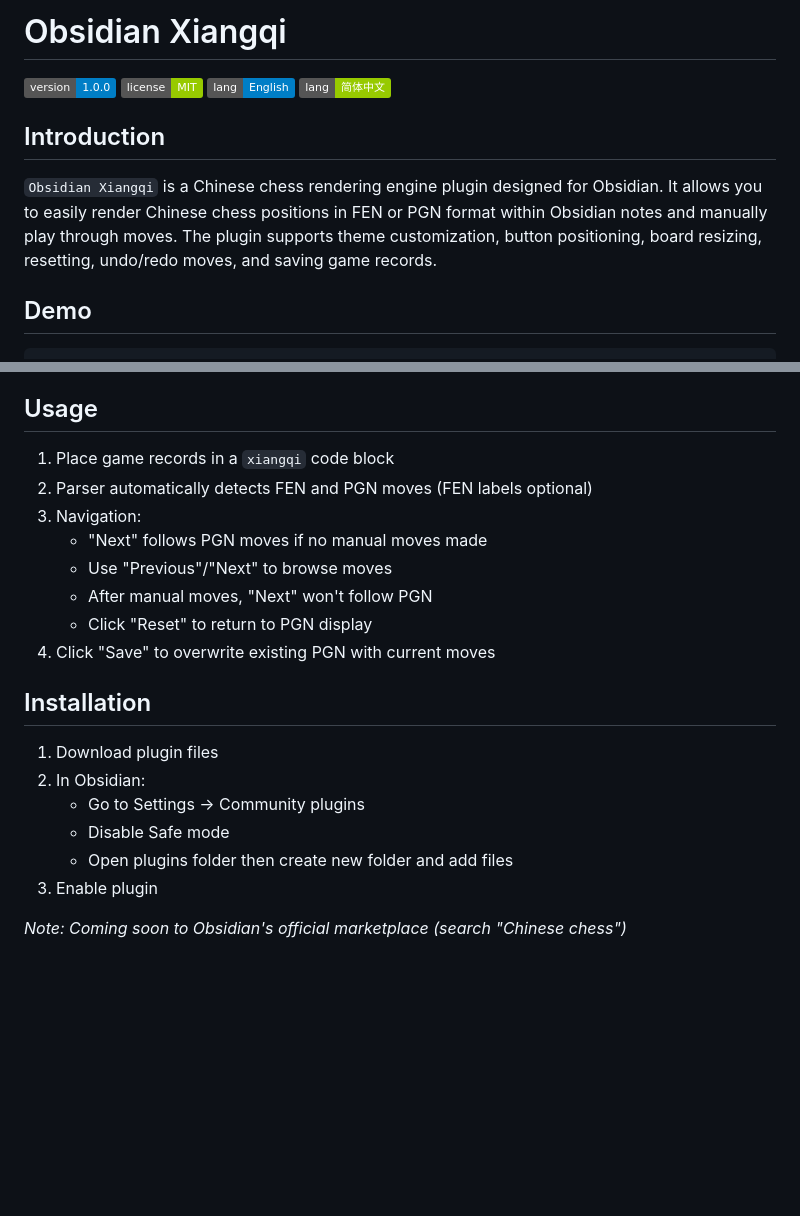
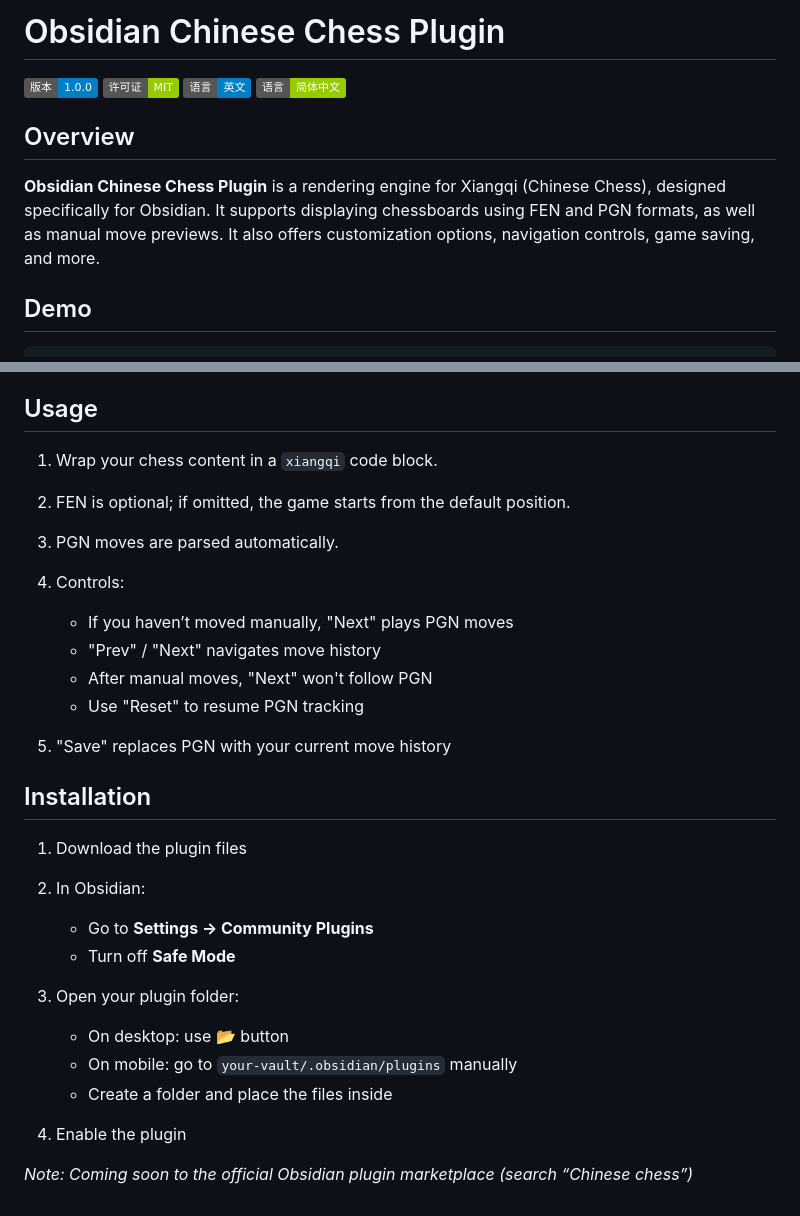
Before and after one commit to west-shell/obsidian-xiangqi, a Markdown page: README.MD, 2 parts joined by grey strips. Rendered like a GitHub page; badges without logos; blank space fills up the shorter version.

```diff
--- a/README.MD
+++ b/README.MD
@@ -1,13 +1,13 @@
-# Obsidian Xiangqi
+# Obsidian Chinese Chess Plugin
 
-![Version](https://img.shields.io/badge/version-1.0.0-blue.svg)
-[![License](https://img.shields.io/badge/license-MIT-green.svg)](./LICENSE)
-[![en](https://img.shields.io/badge/lang-English-blue)](./README.MD)
-[![zh-CN](https://img.shields.io/badge/lang-简体中文-green)](./README.zh-CN.MD)
+![Version](https://img.shields.io/badge/版本-1.0.0-blue.svg)
+[![License](https://img.shields.io/badge/许可证-MIT-green.svg)](./LICENSE)
+[![English](https://img.shields.io/badge/语言-英文-blue)](./README.MD)
+[![Chinese](https://img.shields.io/badge/语言-简体中文-green)](./README.zh-CN.MD)
 
-## Introduction
+## Overview
 
-`Obsidian Xiangqi` is a Chinese chess rendering engine plugin designed for Obsidian. It allows you to easily render Chinese chess positions in FEN or PGN format within Obsidian notes and manually play through moves. The plugin supports theme customization, button positioning, board resizing, resetting, undo/redo moves, and saving game records.
+**Obsidian Chinese Chess Plugin** is a rendering engine for Xiangqi (Chinese Chess), designed specifically for Obsidian. It supports displaying chessboards using FEN and PGN formats, as well as manual move previews. It also offers customization options, navigation controls, game saving, and more.
 
 ## Demo
 
@@ -55,22 +55,32 @@ D8-D9
 
 ## Usage
 
-1. Place game records in a `xiangqi` code block
-2. Parser automatically detects FEN and PGN moves (FEN labels optional)
-3. Navigation:
-    - "Next" follows PGN moves if no manual moves made
-    - Use "Previous"/"Next" to browse moves
+1. Wrap your chess content in a `xiangqi` code block.
+2. FEN is optional; if omitted, the game starts from the default position.
+3. PGN moves are parsed automatically.
+4. Controls:
+
+    - If you haven’t moved manually, "Next" plays PGN moves
+    - "Prev" / "Next" navigates move history
     - After manual moves, "Next" won't follow PGN
-    - Click "Reset" to return to PGN display
-4. Click "Save" to overwrite existing PGN with current moves
+    - Use "Reset" to resume PGN tracking
+
+5. "Save" replaces PGN with your current move history
 
 ## Installation
 
-1. Download plugin files
+1. Download the plugin files
 2. In Obsidian:
-    - Go to Settings → Community plugins
-    - Disable Safe mode
-    - Open plugins folder then create new folder and add files
-3. Enable plugin
 
-_Note: Coming soon to Obsidian's official marketplace (search "Chinese chess")_
+    - Go to **Settings → Community Plugins**
+    - Turn off **Safe Mode**
+
+3. Open your plugin folder:
+
+    - On desktop: use 📂 button
+    - On mobile: go to `your-vault/.obsidian/plugins` manually
+    - Create a folder and place the files inside
+
+4. Enable the plugin
+
+_Note: Coming soon to the official Obsidian plugin marketplace (search “Chinese chess”)_
```
Also changed, not shown: other parts of README.MD (+16 -16 lines), README.zh-CN.MD (+43 -33 lines), IMAGE/Show.png (deleted), IMAGE/pgnShow.png (deleted), IMAGE/show1.png (added), IMAGE/show2.png (added), 2 other files.
